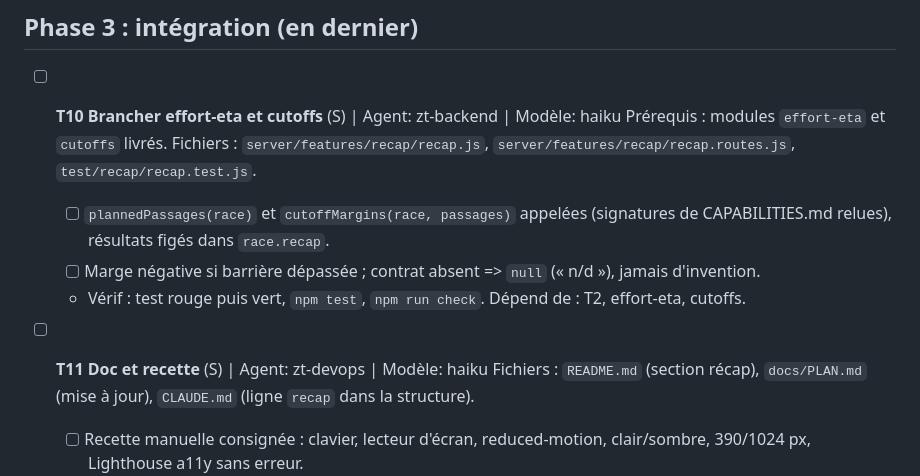
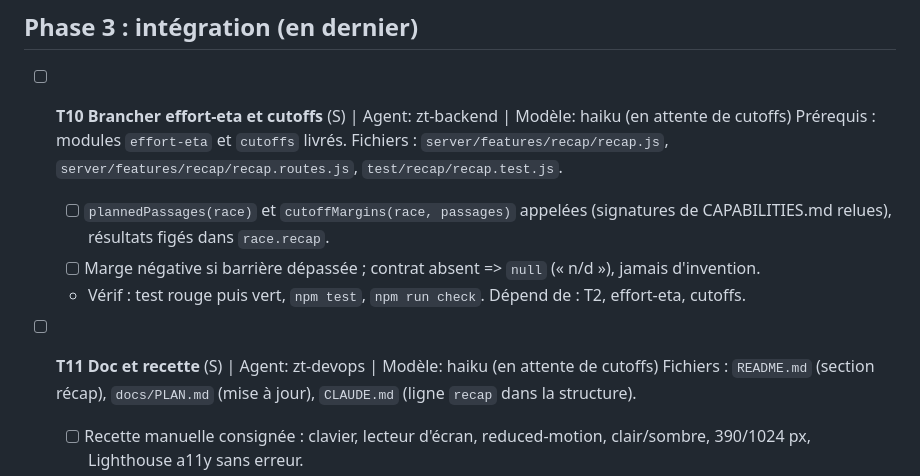
Before and after one commit to cobroux/Zotracker, a Markdown page: tasks/todo-recap.md, the part around one of its changes. GitHub-like rendering.

Commit message:
docs(recap): marque T1 à T9 faites, T10 et T11 en attente de cutoffs

```diff
--- a/tasks/todo-recap.md
+++ b/tasks/todo-recap.md
@@ -69,13 +69,13 @@ Vérification commune à chaque tâche : `npm test` et `npm run check` verts. Ch
 
 ## Phase 3 : intégration (en dernier)
 
-- [ ] **T10 Brancher effort-eta et cutoffs** (S) | Agent: zt-backend | Modèle: haiku
+- [ ] **T10 Brancher effort-eta et cutoffs** (S) | Agent: zt-backend | Modèle: haiku (en attente de cutoffs)
   Prérequis : modules `effort-eta` et `cutoffs` livrés. Fichiers : `server/features/recap/recap.js`, `server/features/recap/recap.routes.js`, `test/recap/recap.test.js`.
   - [ ] `plannedPassages(race)` et `cutoffMargins(race, passages)` appelées (signatures de CAPABILITIES.md relues), résultats figés dans `race.recap`.
   - [ ] Marge négative si barrière dépassée ; contrat absent => `null` (« n/d »), jamais d'invention.
   - Vérif : test rouge puis vert, `npm test`, `npm run check`. Dépend de : T2, effort-eta, cutoffs.
 
-- [ ] **T11 Doc et recette** (S) | Agent: zt-devops | Modèle: haiku
+- [ ] **T11 Doc et recette** (S) | Agent: zt-devops | Modèle: haiku (en attente de cutoffs)
   Fichiers : `README.md` (section récap), `docs/PLAN.md` (mise à jour), `CLAUDE.md` (ligne `recap` dans la structure).
   - [ ] Recette manuelle consignée : clavier, lecteur d'écran, reduced-motion, clair/sombre, 390/1024 px, Lighthouse a11y sans erreur.
   - Vérif : `npm test`, `npm run check`. Dépend de : T10.
```
Also changed, not shown: other parts of tasks/todo-recap.md (+9 -9 lines).
